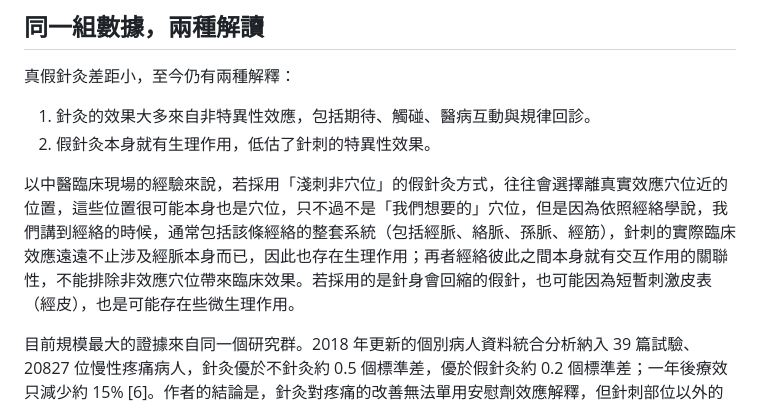
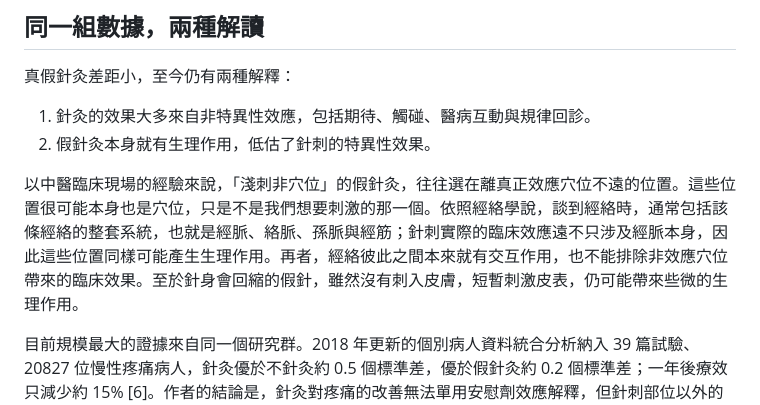
Before and after one commit to Meng20260912/IntegrativeMed-Hub, a Markdown page: content/posts/2026-09-05-acupuncture-evidence.md, the part around the change. Drawn GitHub-style.

Commit message:
draft: 針灸文章拆分假針灸生理作用段落的長句（待審）
Co-Authored-By: Claude Opus 5 <noreply@anthropic.com>

```diff
--- a/content/posts/2026-09-05-acupuncture-evidence.md
+++ b/content/posts/2026-09-05-acupuncture-evidence.md
@@ -42,7 +42,7 @@ tags: [實證醫學, 研究方法, 針灸]
 1. 針灸的效果大多來自非特異性效應，包括期待、觸碰、醫病互動與規律回診。
 2. 假針灸本身就有生理作用，低估了針刺的特異性效果。
 
-以中醫臨床現場的經驗來說，若採用「淺刺非穴位」的假針灸方式，往往會選擇離真實效應穴位近的位置，這些位置很可能本身也是穴位，只不過不是「我們想要的」穴位，但是因為依照經絡學說，我們講到經絡的時候，通常包括該條經絡的整套系統（包括經脈、絡脈、孫脈、經筋），針刺的實際臨床效應遠遠不止涉及經脈本身而已，因此也存在生理作用；再者經絡彼此之間本身就有交互作用的關聯性，不能排除非效應穴位帶來臨床效果。若採用的是針身會回縮的假針，也可能因為短暫刺激皮表（經皮），也是可能存在些微生理作用。
+以中醫臨床現場的經驗來說，「淺刺非穴位」的假針灸，往往選在離真正效應穴位不遠的位置。這些位置很可能本身也是穴位，只是不是我們想要刺激的那一個。依照經絡學說，談到經絡時，通常包括該條經絡的整套系統，也就是經脈、絡脈、孫脈與經筋；針刺實際的臨床效應遠不只涉及經脈本身，因此這些位置同樣可能產生生理作用。再者，經絡彼此之間本來就有交互作用，也不能排除非效應穴位帶來的臨床效果。至於針身會回縮的假針，雖然沒有刺入皮膚，短暫刺激皮表，仍可能帶來些微的生理作用。
 
 目前規模最大的證據來自同一個研究群。2018 年更新的個別病人資料統合分析納入 39 篇試驗、20827 位慢性疼痛病人，針灸優於不針灸約 0.5 個標準差，優於假針灸約 0.2 個標準差；一年後療效只減少約 15% [6]。作者的結論是，針灸對疼痛的改善無法單用安慰劑效應解釋，但針刺部位以外的因素也占了相當比重。兩派都能從這組數字找到支持。
 
```
